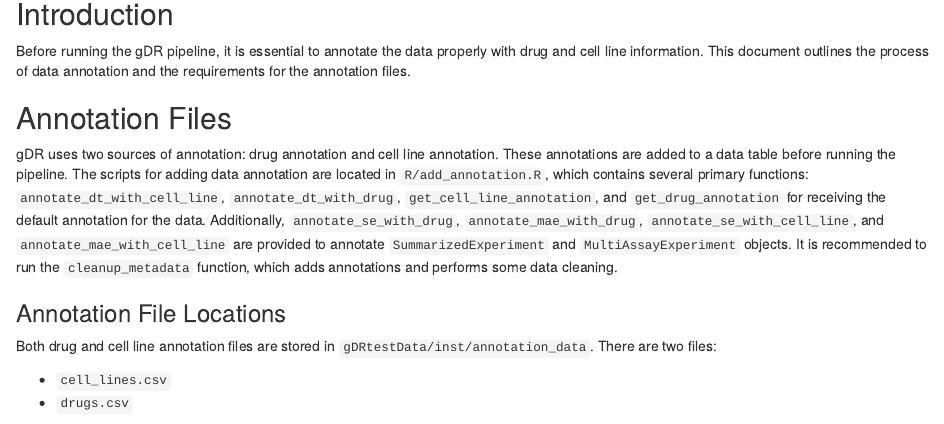
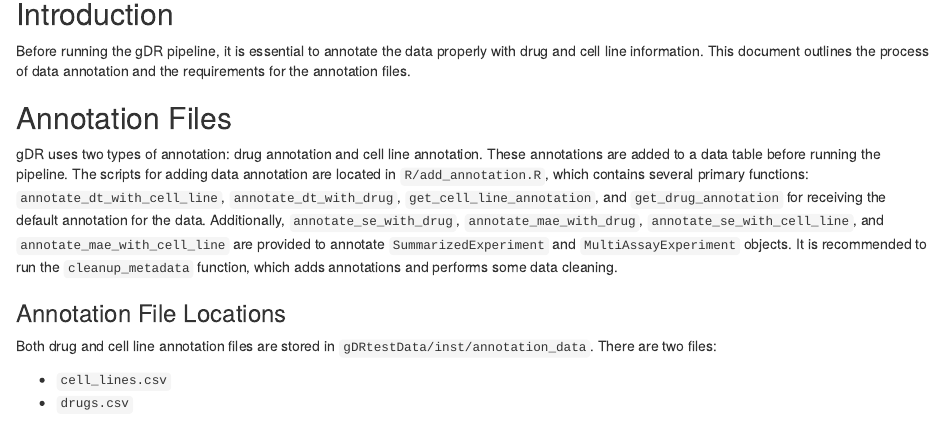
Before and after one commit to gdrplatform/gDRcore, an R Markdown document (vignettes/gDR-annotation.Rmd): the page in a window 1100 px wide, from 170 px down. Rendered offline with R 4.5, knitr and Pandoc, with nearby package versions; drawn as R Markdown's standard HTML page in place of the format the file asks for.

Commit message:
refactor: update as per revieW

```diff
--- a/vignettes/gDR-annotation.Rmd
+++ b/vignettes/gDR-annotation.Rmd
@@ -21,7 +21,7 @@ knitr::opts_chunk$set(
 Before running the gDR pipeline, it is essential to annotate the data properly with drug and cell line information. This document outlines the process of data annotation and the requirements for the annotation files.
 
 ## Annotation Files
-gDR uses two sources of annotation: drug annotation and cell line annotation. These annotations are added to a data table before running the pipeline. The scripts for adding data annotation are located in `R/add_annotation.R`, which contains several primary functions: `annotate_dt_with_cell_line`, `annotate_dt_with_drug`, `get_cell_line_annotation`, and `get_drug_annotation` for receiving the default annotation for the data. Additionally, `annotate_se_with_drug`, `annotate_mae_with_drug`, `annotate_se_with_cell_line`, and `annotate_mae_with_cell_line` are provided to annotate `SummarizedExperiment` and `MultiAssayExperiment` objects. It is recommended to run the `cleanup_metadata` function, which adds annotations and performs some data cleaning.
+gDR uses two types of annotation: drug annotation and cell line annotation. These annotations are added to a data table before running the pipeline. The scripts for adding data annotation are located in `R/add_annotation.R`, which contains several primary functions: `annotate_dt_with_cell_line`, `annotate_dt_with_drug`, `get_cell_line_annotation`, and `get_drug_annotation` for receiving the default annotation for the data. Additionally, `annotate_se_with_drug`, `annotate_mae_with_drug`, `annotate_se_with_cell_line`, and `annotate_mae_with_cell_line` are provided to annotate `SummarizedExperiment` and `MultiAssayExperiment` objects. It is recommended to run the `cleanup_metadata` function, which adds annotations and performs some data cleaning.
 
 ### Annotation File Locations
 Both drug and cell line annotation files are stored in `gDRtestData/inst/annotation_data`. There are two files:
```
Also changed, not shown: vignettes/gDRcore.Rmd (+1 -1 lines).
